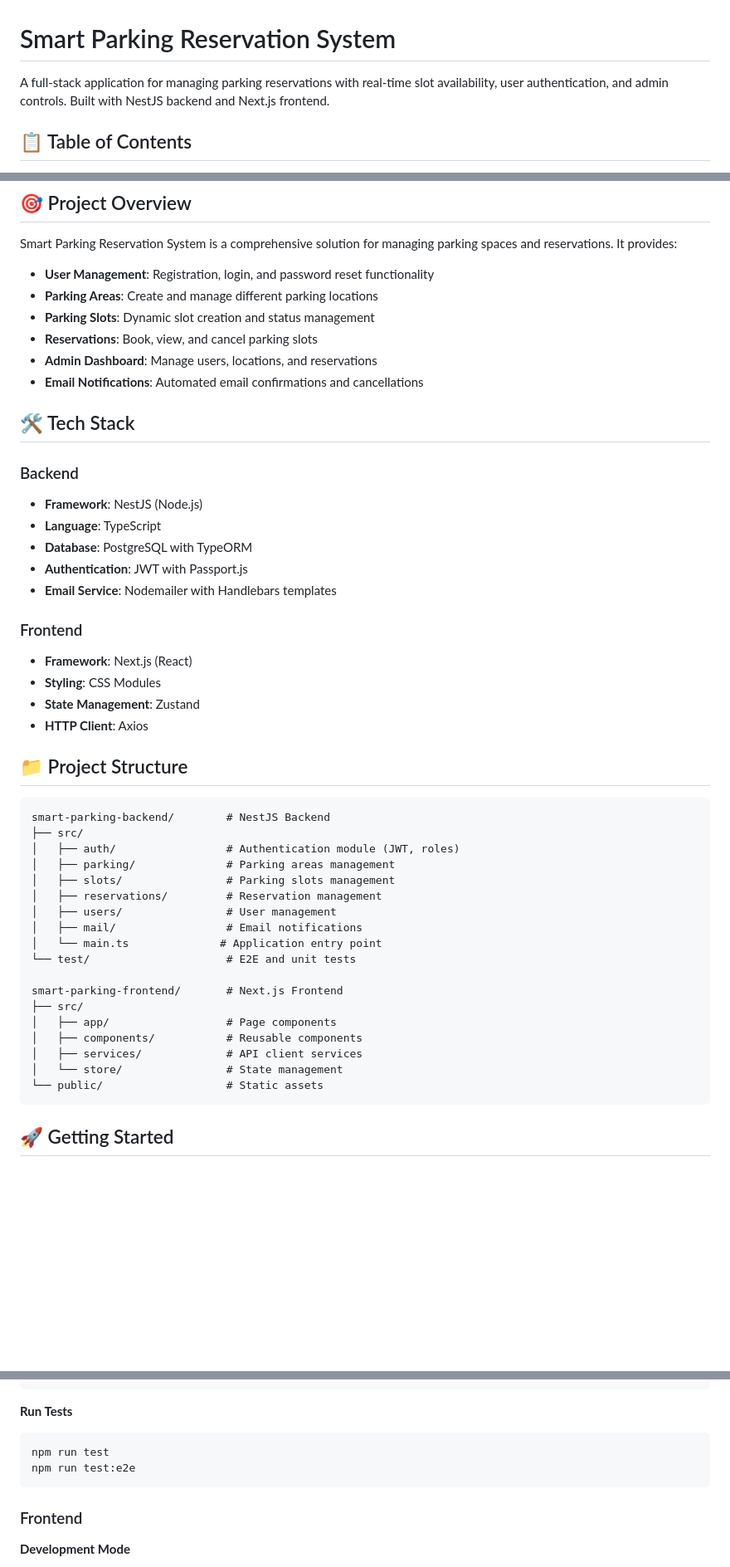
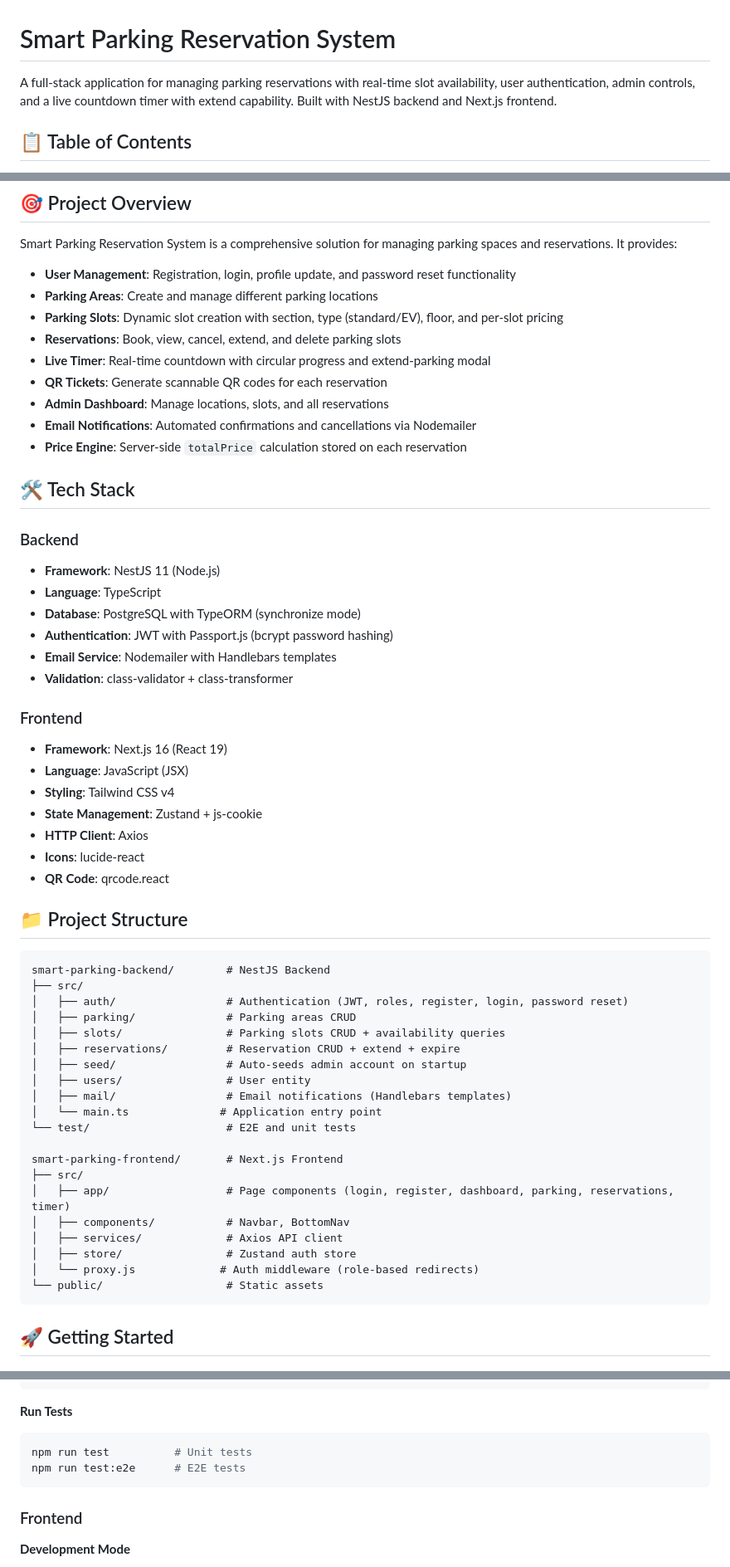
Before and after one commit to nuhu78/Smart-Parking-Reservation-System, a Markdown page: README.md, 3 parts joined by grey strips. Shown at 83% size. Rendered like a GitHub page; blank space fills up the shorter version.

Commit message:
docs: update README with expanded reservation features, tech stack details, and API documentation

````diff
--- a/README.md
+++ b/README.md
@@ -1,6 +1,6 @@
 # Smart Parking Reservation System
 
-A full-stack application for managing parking reservations with real-time slot availability, user authentication, and admin controls. Built with NestJS backend and Next.js frontend.
+A full-stack application for managing parking reservations with real-time slot availability, user authentication, admin controls, and a live countdown timer with extend capability. Built with NestJS backend and Next.js frontend.
 
 ## 📋 Table of Contents
 
@@ -18,48 +18,57 @@ A full-stack application for managing parking reservations with real-time slot a
 
 Smart Parking Reservation System is a comprehensive solution for managing parking spaces and reservations. It provides:
 
-- **User Management**: Registration, login, and password reset functionality
+- **User Management**: Registration, login, profile update, and password reset functionality
 - **Parking Areas**: Create and manage different parking locations
-- **Parking Slots**: Dynamic slot creation and status management
-- **Reservations**: Book, view, and cancel parking slots
-- **Admin Dashboard**: Manage users, locations, and reservations
-- **Email Notifications**: Automated email confirmations and cancellations
+- **Parking Slots**: Dynamic slot creation with section, type (standard/EV), floor, and per-slot pricing
+- **Reservations**: Book, view, cancel, extend, and delete parking slots
+- **Live Timer**: Real-time countdown with circular progress and extend-parking modal
+- **QR Tickets**: Generate scannable QR codes for each reservation
+- **Admin Dashboard**: Manage locations, slots, and all reservations
+- **Email Notifications**: Automated confirmations and cancellations via Nodemailer
+- **Price Engine**: Server-side `totalPrice` calculation stored on each reservation
 
 ## 🛠️ Tech Stack
 
 ### Backend
-- **Framework**: NestJS (Node.js)
+- **Framework**: NestJS 11 (Node.js)
 - **Language**: TypeScript
-- **Database**: PostgreSQL with TypeORM
-- **Authentication**: JWT with Passport.js
+- **Database**: PostgreSQL with TypeORM (synchronize mode)
+- **Authentication**: JWT with Passport.js (bcrypt password hashing)
 - **Email Service**: Nodemailer with Handlebars templates
+- **Validation**: class-validator + class-transformer
 
 ### Frontend
-- **Framework**: Next.js (React)
-- **Styling**: CSS Modules
-- **State Management**: Zustand
+- **Framework**: Next.js 16 (React 19)
+- **Language**: JavaScript (JSX)
+- **Styling**: Tailwind CSS v4
+- **State Management**: Zustand + js-cookie
 - **HTTP Client**: Axios
+- **Icons**: lucide-react
+- **QR Code**: qrcode.react
 
 ## 📁 Project Structure
 
 ```
 smart-parking-backend/        # NestJS Backend
 ├── src/
-│   ├── auth/                 # Authentication module (JWT, roles)
-│   ├── parking/              # Parking areas management
-│   ├── slots/                # Parking slots management
-│   ├── reservations/         # Reservation management
-│   ├── users/                # User management
-│   ├── mail/                 # Email notifications
+│   ├── auth/                 # Authentication (JWT, roles, register, login, password reset)
+│   ├── parking/              # Parking areas CRUD
+│   ├── slots/                # Parking slots CRUD + availability queries
+│   ├── reservations/         # Reservation CRUD + extend + expire
+│   ├── seed/                 # Auto-seeds admin account on startup
+│   ├── users/                # User entity
+│   ├── mail/                 # Email notifications (Handlebars templates)
 │   └── main.ts              # Application entry point
 └── test/                     # E2E and unit tests
 
 smart-parking-frontend/       # Next.js Frontend
 ├── src/
-│   ├── app/                  # Page components
-│   ├── components/           # Reusable components
-│   ├── services/             # API client services
-│   └── store/                # State management
+│   ├── app/                  # Page components (login, register, dashboard, parking, reservations, timer)
+│   ├── components/           # Navbar, BottomNav
+│   ├── services/             # Axios API client
+│   ├── store/                # Zustand auth store
+│   └── proxy.js             # Auth middleware (role-based redirects)
 └── public/                   # Static assets
 ```
 
@@ -448,8 +566,8 @@ npm run start:prod
 
 **Run Tests**
 ```bash
-npm run test
-npm run test:e2e
+npm run test          # Unit tests
+npm run test:e2e      # E2E tests
 ```
 
 ### Frontend
````
Also changed, not shown: other parts of README.md (+147 -38 lines).
